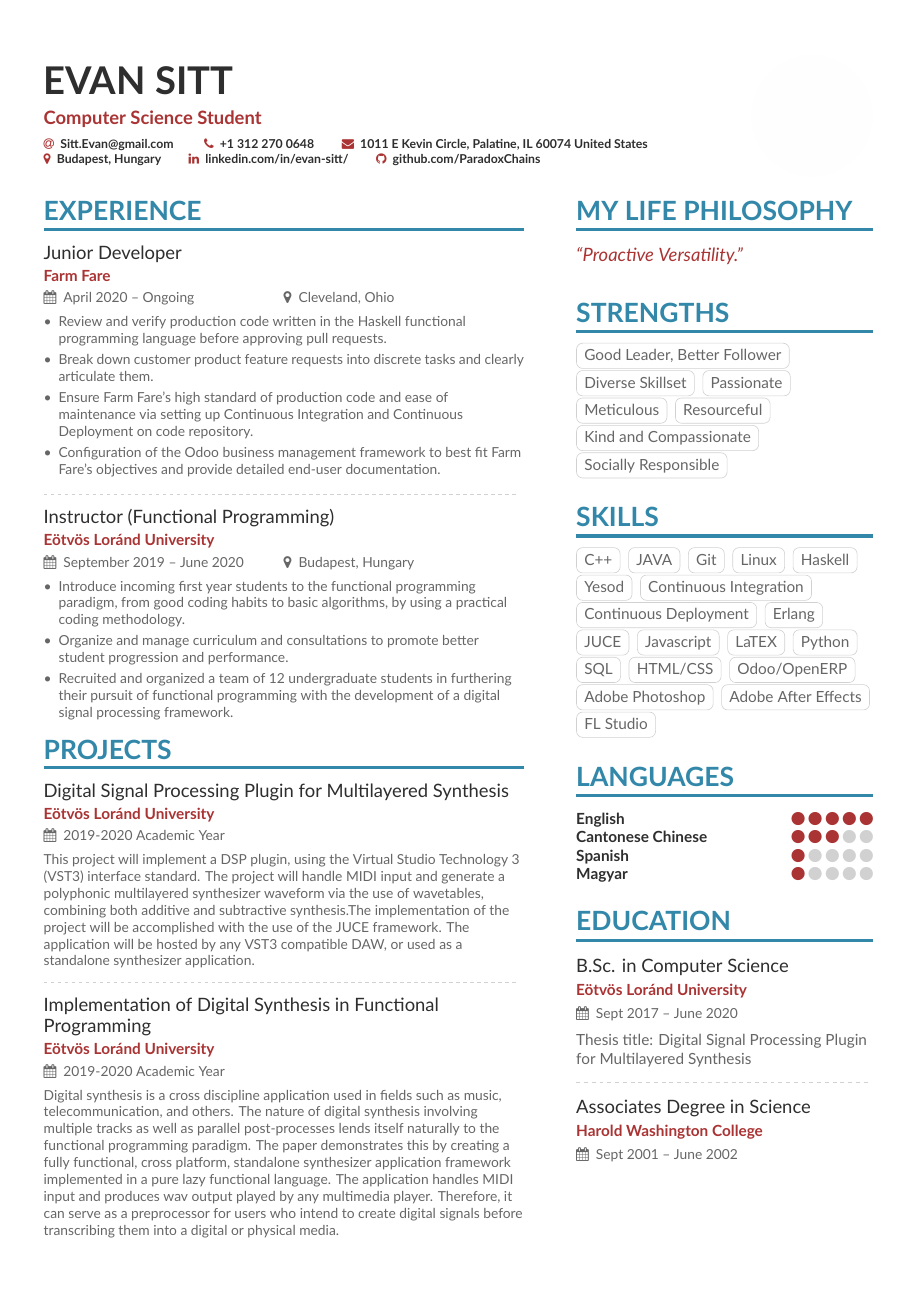
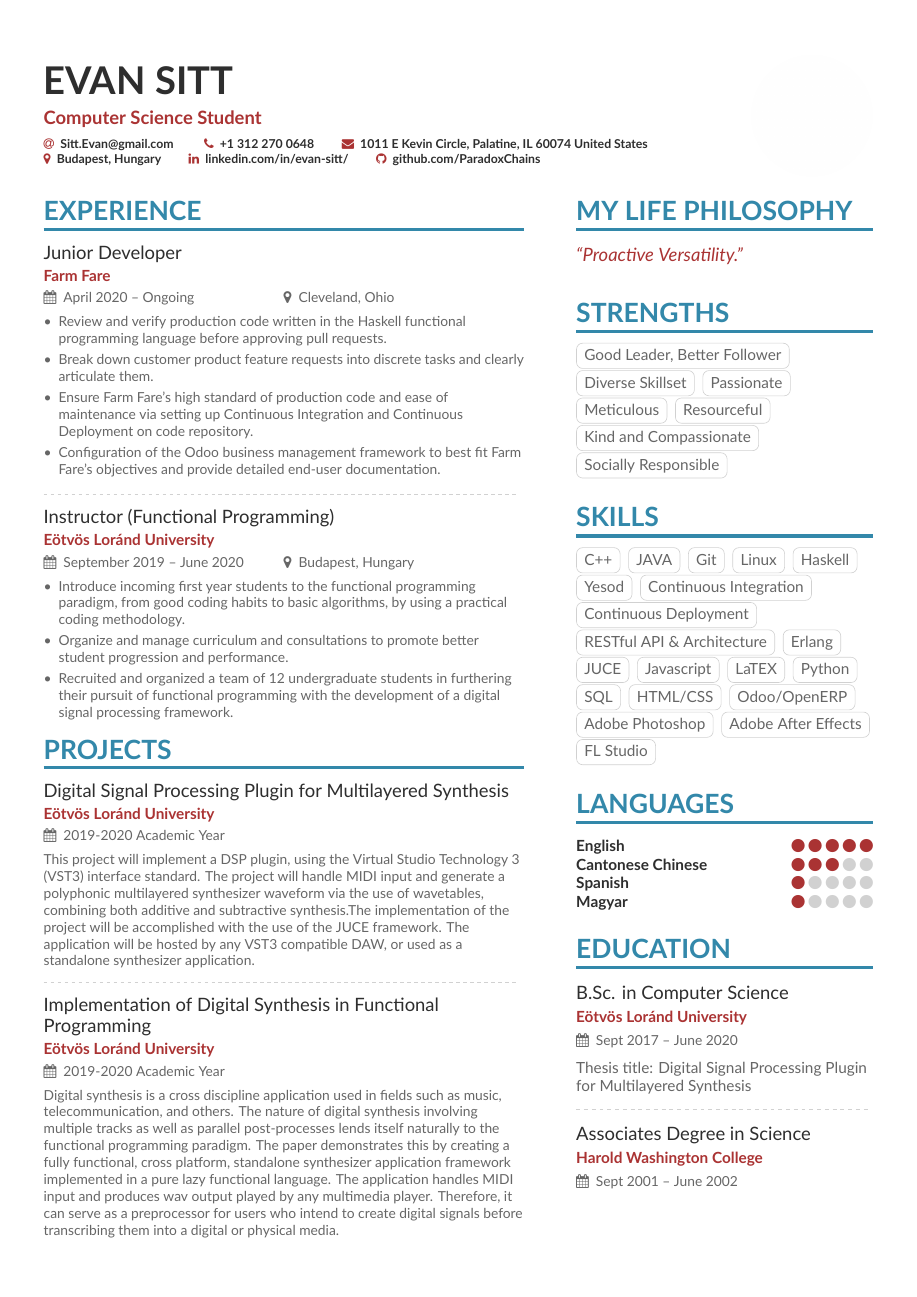
Before and after one commit to ParadoxChains/Evan-Sitt-2020-CV, a LaTeX CV (main.tex, which reads page1sidebar.tex): the whole page. Compiled offline with XeLaTeX.

Commit message:
Updates from Overleaf

```diff
--- a/page1sidebar.tex
+++ b/page1sidebar.tex
@@ -40,6 +40,7 @@
 \cvtag{Yesod}
 \cvtag{Continuous Integration}
 \cvtag{Continuous Deployment}
+\cvtag{RESTful API \& Architecture}
 \cvtag{Erlang}
 \cvtag{JUCE}
 \cvtag{Javascript}
```
